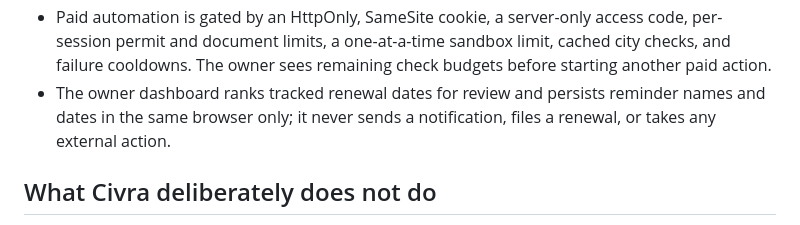
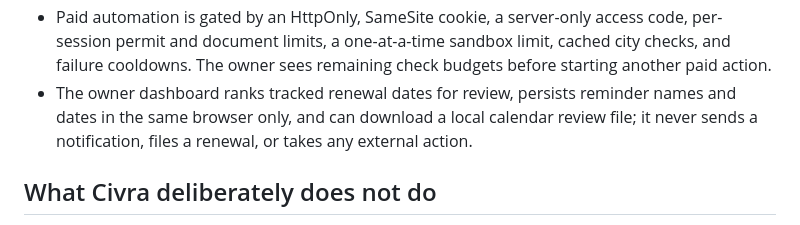
Before and after one commit to yash27-lab/civra, a Markdown page: README.md, the part around the change. Rendered like a GitHub page.

Commit message:
docs: describe local renewal calendar export

```diff
--- a/README.md
+++ b/README.md
@@ -60,9 +60,10 @@ worse than no answer.
   access code, per-session permit and document limits, a one-at-a-time sandbox
   limit, cached city checks, and failure cooldowns. The owner sees remaining
   check budgets before starting another paid action.
-- The owner dashboard ranks tracked renewal dates for review and persists
-  reminder names and dates in the same browser only; it never sends a
-  notification, files a renewal, or takes any external action.
+- The owner dashboard ranks tracked renewal dates for review, persists
+  reminder names and dates in the same browser only, and can download a local
+  calendar review file; it never sends a notification, files a renewal, or
+  takes any external action.
 
 ## What Civra deliberately does not do
 
```
